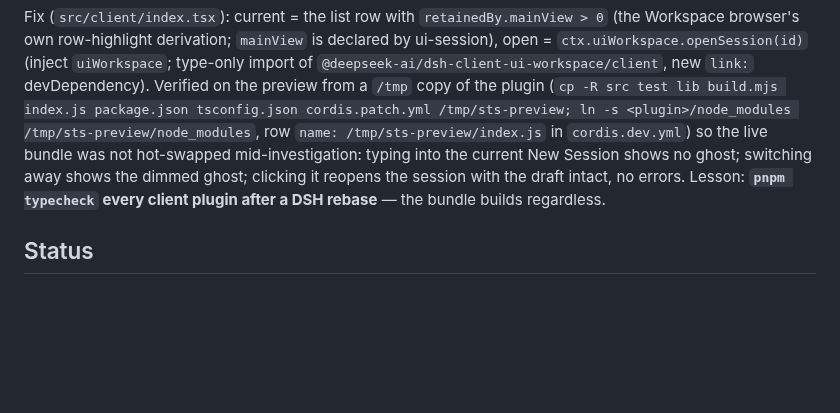
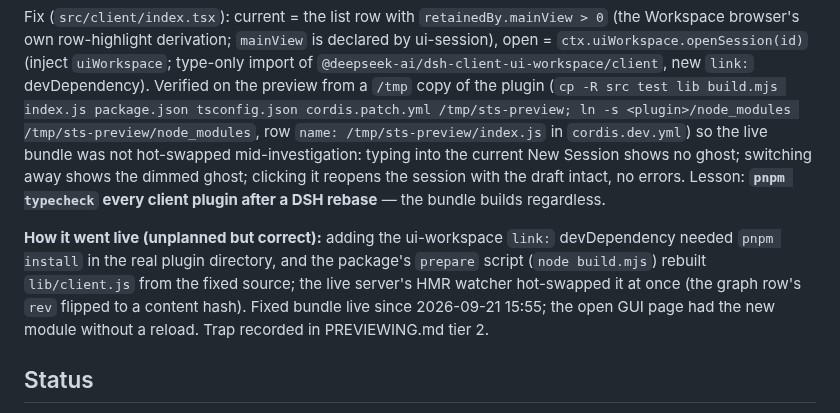
Before and after one commit to Demonstrandum/dsh-plugins, a Markdown page: recipes/session-title-slug-plugin.md, the part around the change. Drawn GitHub-style; blank space fills up the shorter version.

Commit message:
docs: pnpm install runs prepare = a live hot-swap for installed client plugins; slug fix live since 15:55

```diff
--- a/recipes/session-title-slug-plugin.md
+++ b/recipes/session-title-slug-plugin.md
@@ -144,6 +144,14 @@ no ghost; switching away shows the dimmed ghost; clicking it reopens the
 session with the draft intact, no errors. Lesson: **`pnpm typecheck` every
 client plugin after a DSH rebase** — the bundle builds regardless.
 
+**How it went live (unplanned but correct):** adding the ui-workspace
+`link:` devDependency needed `pnpm install` in the real plugin directory,
+and the package's `prepare` script (`node build.mjs`) rebuilt `lib/client.js`
+from the fixed source; the live server's HMR watcher hot-swapped it at once
+(the graph row's `rev` flipped to a content hash). Fixed bundle live since
+2026-09-21 15:55; the open GUI page had the new module without a reload.
+Trap recorded in PREVIEWING.md tier 2.
+
 ## Status
 
 - Built, typechecked, unit-tested; verified end to end on the isolated
```
Also changed, not shown: PREVIEWING.md (+7 -1 lines).
